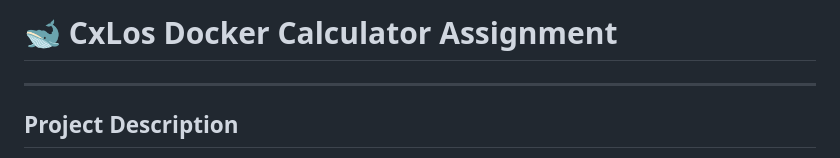
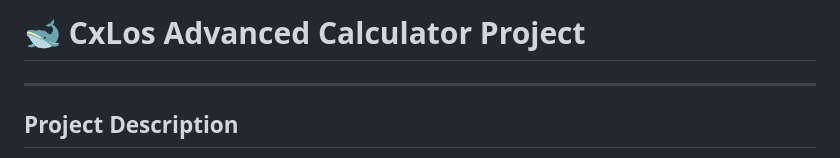
Before and after one commit to CxLos/CxLos_Advanced_Calculator, a Markdown page: readme.md, the part around the change. GitHub-like rendering.

Commit message:
updated readme title

```diff
--- a/readme.md
+++ b/readme.md
@@ -1,4 +1,4 @@
-# 🐋 CxLos Docker Calculator Assignment
+# 🐋 CxLos Advanced Calculator Project
 ---
 
 ## Project Description
```
